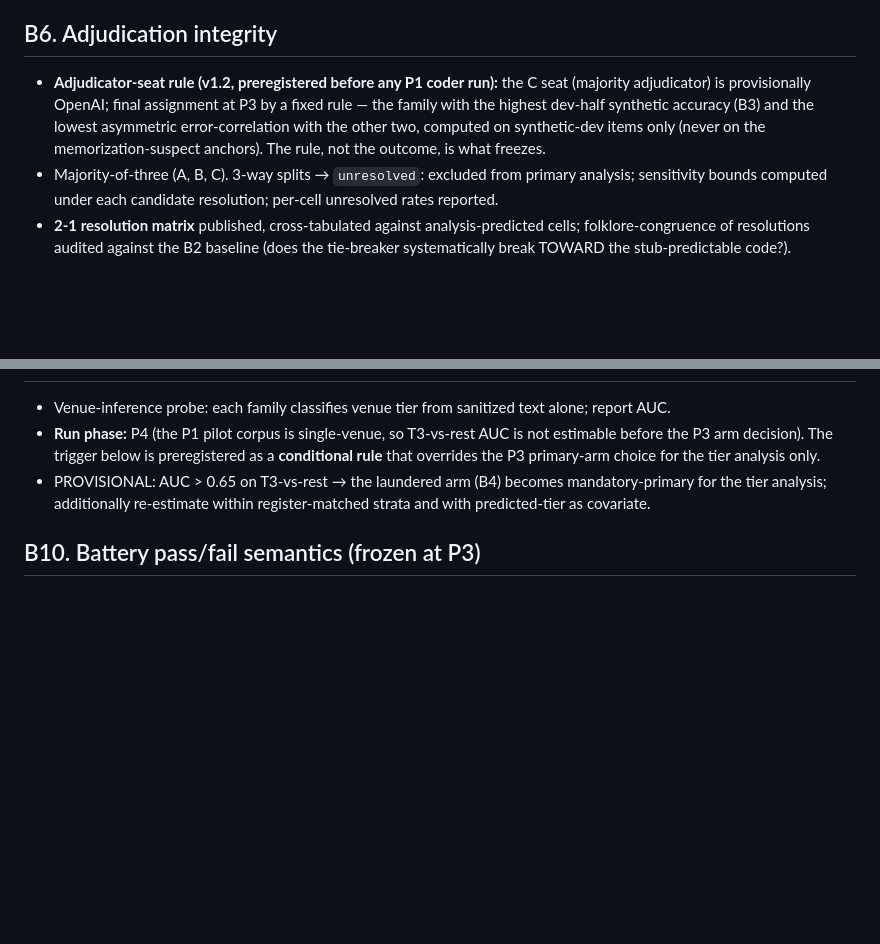
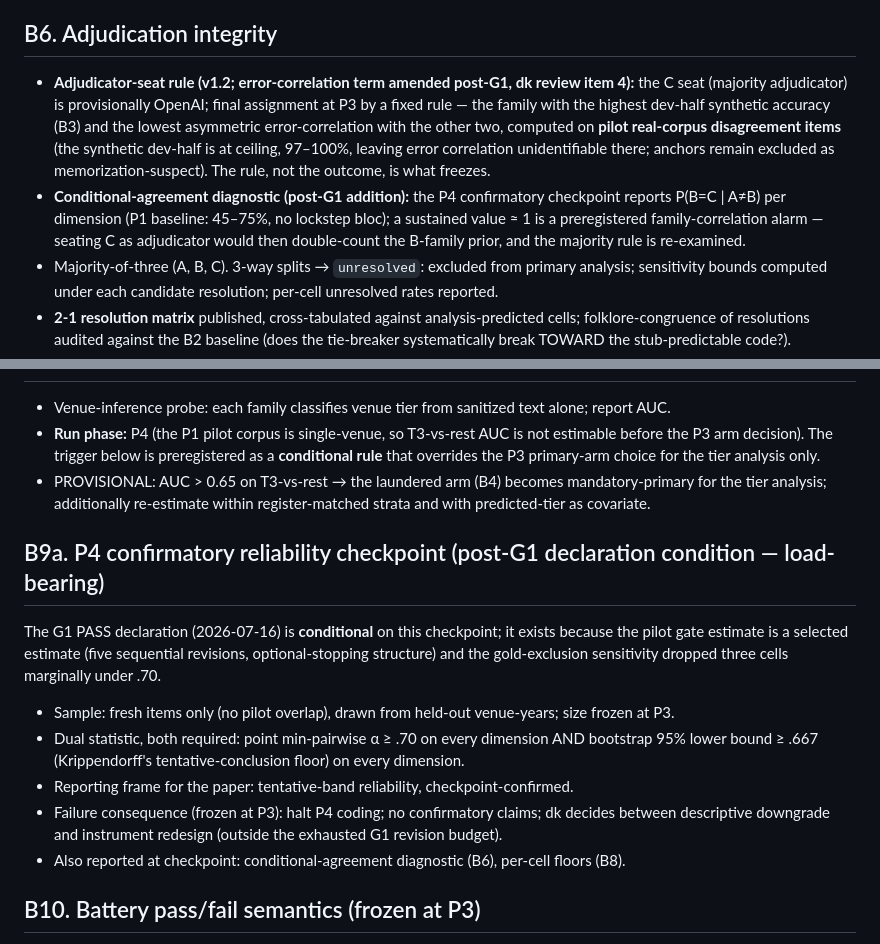
Before and after one commit to dankang21/ditch-audit, a Markdown page: docs/validation-battery-v1.md, 2 parts joined by grey strips. GitHub-like rendering; blank space fills up the shorter version.

Commit message:
battery: B9a confirmatory checkpoint (declaration condition); B6 error-correlation on real-corpus disagreements + conditional-agreement alarm

```diff
--- a/docs/validation-battery-v1.md
+++ b/docs/validation-battery-v1.md
@@ -129,11 +129,16 @@ API call logs published with the audit package to make the no-contact claims ver
 
 ## B6. Adjudication integrity
 
-- **Adjudicator-seat rule (v1.2, preregistered before any P1 coder run):** the C seat (majority
-  adjudicator) is provisionally OpenAI; final assignment at P3 by a fixed rule — the family with
-  the highest dev-half synthetic accuracy (B3) and the lowest asymmetric error-correlation with
-  the other two, computed on synthetic-dev items only (never on the memorization-suspect anchors).
-  The rule, not the outcome, is what freezes.
+- **Adjudicator-seat rule (v1.2; error-correlation term amended post-G1, dk review item 4):** the
+  C seat (majority adjudicator) is provisionally OpenAI; final assignment at P3 by a fixed rule —
+  the family with the highest dev-half synthetic accuracy (B3) and the lowest asymmetric
+  error-correlation with the other two, computed on **pilot real-corpus disagreement items**
+  (the synthetic dev-half is at ceiling, 97–100%, leaving error correlation unidentifiable there;
+  anchors remain excluded as memorization-suspect). The rule, not the outcome, is what freezes.
+- **Conditional-agreement diagnostic (post-G1 addition):** the P4 confirmatory checkpoint reports
+  P(B=C | A≠B) per dimension (P1 baseline: 45–75%, no lockstep bloc); a sustained value ≈ 1 is a
+  preregistered family-correlation alarm — seating C as adjudicator would then double-count the
+  B-family prior, and the majority rule is re-examined.
 - Majority-of-three (A, B, C). 3-way splits → `unresolved`: excluded from primary analysis;
   sensitivity bounds computed under each candidate resolution; per-cell unresolved rates reported.
 - **2-1 resolution matrix** published, cross-tabulated against analysis-predicted cells;
@@ -172,6 +177,19 @@ on the cell's B3 items, n ≥ 10), and cell-wise confusion matrices in the publi
   tier analysis; additionally re-estimate within register-matched strata and with predicted-tier
   as covariate.
 
+## B9a. P4 confirmatory reliability checkpoint (post-G1 declaration condition — load-bearing)
+
+The G1 PASS declaration (2026-07-16) is **conditional** on this checkpoint; it exists because the
+pilot gate estimate is a selected estimate (five sequential revisions, optional-stopping
+structure) and the gold-exclusion sensitivity dropped three cells marginally under .70.
+- Sample: fresh items only (no pilot overlap), drawn from held-out venue-years; size frozen at P3.
+- Dual statistic, both required: point min-pairwise α ≥ .70 on every dimension AND bootstrap 95%
+  lower bound ≥ .667 (Krippendorff's tentative-conclusion floor) on every dimension.
+- Reporting frame for the paper: tentative-band reliability, checkpoint-confirmed.
+- Failure consequence (frozen at P3): halt P4 coding; no confirmatory claims; dk decides between
+  descriptive downgrade and instrument redesign (outside the exhausted G1 revision budget).
+- Also reported at checkpoint: conditional-agreement diagnostic (B6), per-cell floors (B8).
+
 ## B10. Battery pass/fail semantics (frozen at P3)
 
 - Every PROVISIONAL threshold above receives a frozen numeric value and a frozen consequence
```
